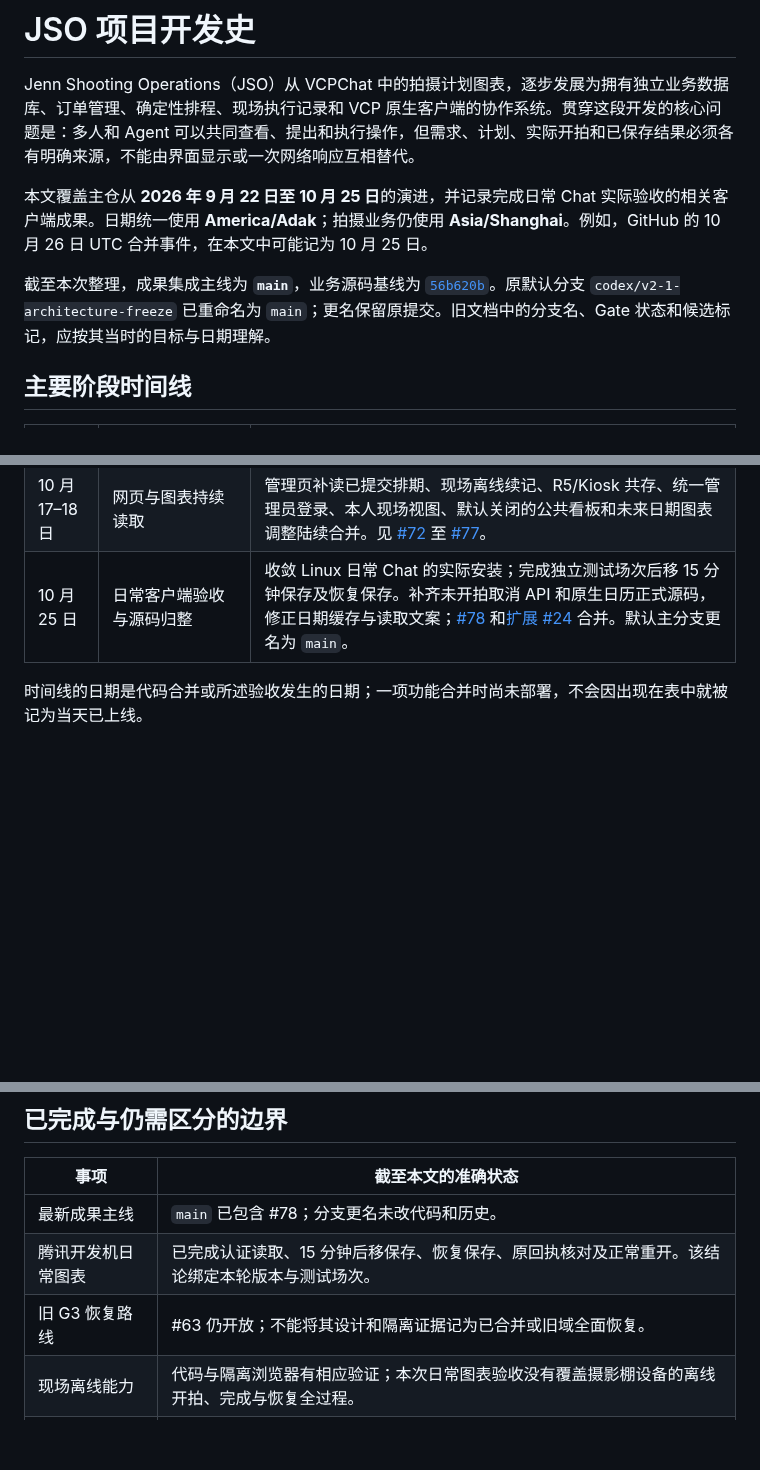
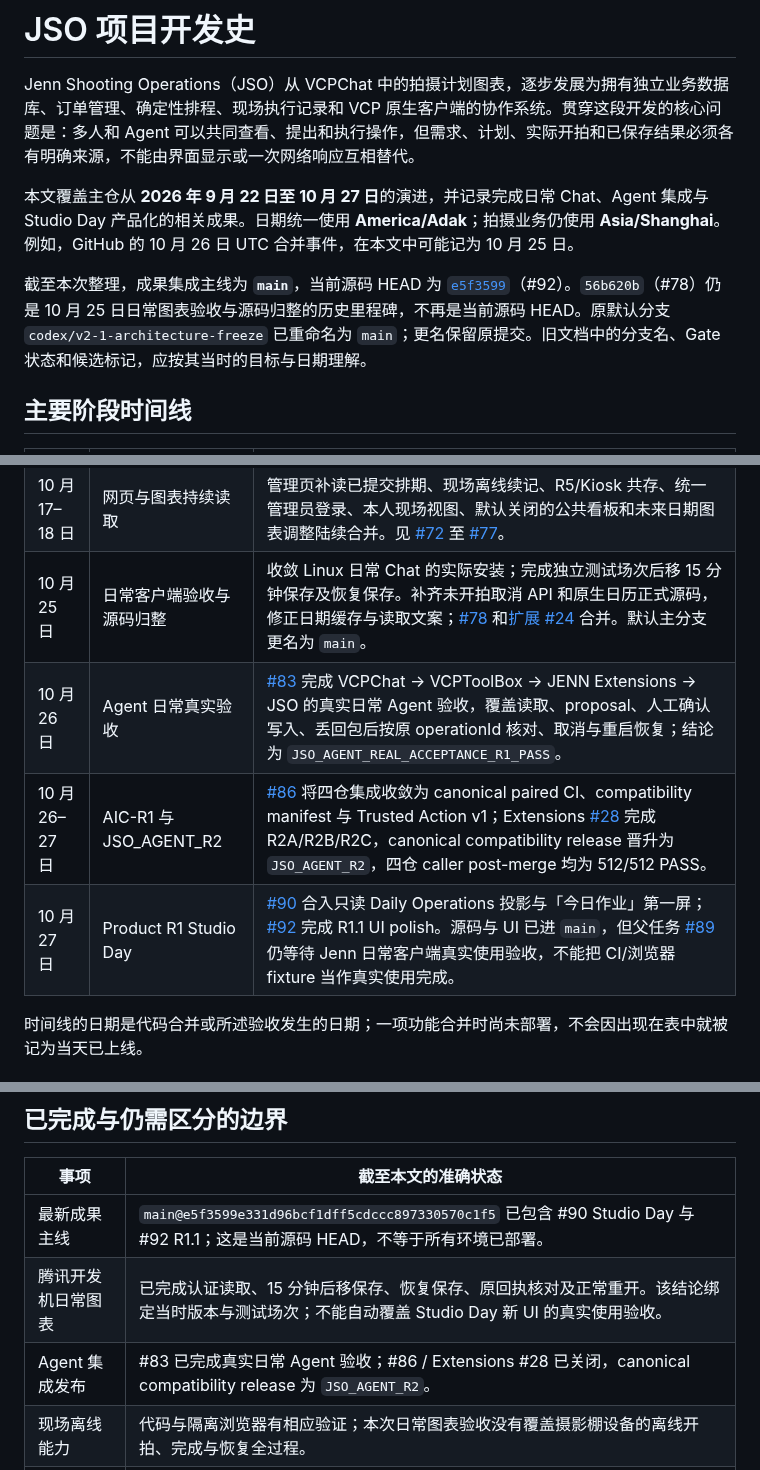
Before and after one commit to JENN2046/jenn-shooting-operations, a Markdown page: docs/PROJECT_DEVELOPMENT_HISTORY.md, 3 parts joined by grey strips. GitHub-like rendering; blank space fills up the shorter version.

Commit message:
docs: record AIC R2 and Studio Day milestones

```diff
--- a/docs/PROJECT_DEVELOPMENT_HISTORY.md
+++ b/docs/PROJECT_DEVELOPMENT_HISTORY.md
@@ -2,9 +2,9 @@
 
 Jenn Shooting Operations（JSO）从 VCPChat 中的拍摄计划图表，逐步发展为拥有独立业务数据库、订单管理、确定性排程、现场执行记录和 VCP 原生客户端的协作系统。贯穿这段开发的核心问题是：多人和 Agent 可以共同查看、提出和执行操作，但需求、计划、实际开拍和已保存结果必须各有明确来源，不能由界面显示或一次网络响应互相替代。
 
-本文覆盖主仓从 **2026 年 9 月 22 日至 10 月 25 日**的演进，并记录完成日常 Chat 实际验收的相关客户端成果。日期统一使用 **America/Adak**；拍摄业务仍使用 **Asia/Shanghai**。例如，GitHub 的 10 月 26 日 UTC 合并事件，在本文中可能记为 10 月 25 日。
+本文覆盖主仓从 **2026 年 9 月 22 日至 10 月 27 日**的演进，并记录完成日常 Chat、Agent 集成与 Studio Day 产品化的相关成果。日期统一使用 **America/Adak**；拍摄业务仍使用 **Asia/Shanghai**。例如，GitHub 的 10 月 26 日 UTC 合并事件，在本文中可能记为 10 月 25 日。
 
-截至本次整理，成果集成主线为 **`main`**，业务源码基线为 [`56b620b`](https://github.com/JENN2046/jenn-shooting-operations/commit/56b620ba48a886536941420b73f589088df98280)。原默认分支 `codex/v2-1-architecture-freeze` 已重命名为 `main`；更名保留原提交。旧文档中的分支名、Gate 状态和候选标记，应按其当时的目标与日期理解。
+截至本次整理，成果集成主线为 **`main`**，当前源码 HEAD 为 [`e5f3599`](https://github.com/JENN2046/jenn-shooting-operations/commit/e5f3599e331d96bcf1dff5cdccc897330570c1f5)（#92）。`56b620b`（#78）仍是 10 月 25 日日常图表验收与源码归整的历史里程碑，不再是当前源码 HEAD。原默认分支 `codex/v2-1-architecture-freeze` 已重命名为 `main`；更名保留原提交。旧文档中的分支名、Gate 状态和候选标记，应按其当时的目标与日期理解。
 
 ## 主要阶段时间线
 
@@ -19,6 +19,9 @@ Jenn Shooting Operations（JSO）从 VCPChat 中的拍摄计划图表，逐步
 | 10 月 13–14 日 | 原生对话执行与 R5 | 增加绑定业务身份、原确认和持久回执的对话执行；R5 将这一路径纳入独立启动接纳。见 [#70](https://github.com/JENN2046/jenn-shooting-operations/pull/70)、[#71](https://github.com/JENN2046/jenn-shooting-operations/pull/71)。 |
 | 10 月 17–18 日 | 网页与图表持续读取 | 管理页补读已提交排期、现场离线续记、R5/Kiosk 共存、统一管理员登录、本人现场视图、默认关闭的公共看板和未来日期图表调整陆续合并。见 [#72](https://github.com/JENN2046/jenn-shooting-operations/pull/72) 至 [#77](https://github.com/JENN2046/jenn-shooting-operations/pull/77)。 |
 | 10 月 25 日 | 日常客户端验收与源码归整 | 收敛 Linux 日常 Chat 的实际安装；完成独立测试场次后移 15 分钟保存及恢复保存。补齐未开拍取消 API 和原生日历正式源码，修正日期缓存与读取文案；[#78](https://github.com/JENN2046/jenn-shooting-operations/pull/78) 和[扩展 #24](https://github.com/JENN2046/VCPToolBox-JENN-Extensions/pull/24) 合并。默认主分支更名为 `main`。 |
+| 10 月 26 日 | Agent 日常真实验收 | [#83](https://github.com/JENN2046/jenn-shooting-operations/issues/83) 完成 VCPChat → VCPToolBox → JENN Extensions → JSO 的真实日常 Agent 验收，覆盖读取、proposal、人工确认写入、丢回包后按原 operationId 核对、取消与重启恢复；结论为 `JSO_AGENT_REAL_ACCEPTANCE_R1_PASS`。 |
+| 10 月 26–27 日 | AIC-R1 与 JSO_AGENT_R2 | [#86](https://github.com/JENN2046/jenn-shooting-operations/issues/86) 将四仓集成收敛为 canonical paired CI、compatibility manifest 与 Trusted Action v1；Extensions [#28](https://github.com/JENN2046/VCPToolBox-JENN-Extensions/issues/28) 完成 R2A/R2B/R2C，canonical compatibility release 晋升为 `JSO_AGENT_R2`，四仓 caller post-merge 均为 512/512 PASS。 |
+| 10 月 27 日 | Product R1 Studio Day | [#90](https://github.com/JENN2046/jenn-shooting-operations/pull/90) 合入只读 Daily Operations 投影与「今日作业」第一屏；[#92](https://github.com/JENN2046/jenn-shooting-operations/pull/92) 完成 R1.1 UI polish。源码与 UI 已进 `main`，但父任务 [#89](https://github.com/JENN2046/jenn-shooting-operations/issues/89) 仍等待 Jenn 日常客户端真实使用验收，不能把 CI/浏览器 fixture 当作真实使用完成。 |
 
 时间线的日期是代码合并或所述验收发生的日期；一项功能合并时尚未部署，不会因出现在表中就被记为当天已上线。
 
@@ -89,9 +143,9 @@ Kiosk 的开拍、完成和离线队列，以及事务 Outbox 的投递状态，
 
 | 事项 | 截至本文的准确状态 |
 |---|---|
-| 最新成果主线 | `main` 已包含 #78；分支更名未改代码和历史。 |
-| 腾讯开发机日常图表 | 已完成认证读取、15 分钟后移保存、恢复保存、原回执核对及正常重开。该结论绑定本轮版本与测试场次。 |
-| 旧 G3 恢复路线 | #63 仍开放；不能将其设计和隔离证据记为已合并或旧域全面恢复。 |
+| 最新成果主线 | `main@e5f3599e331d96bcf1dff5cdccc897330570c1f5` 已包含 #90 Studio Day 与 #92 R1.1；这是当前源码 HEAD，不等于所有环境已部署。 |
+| 腾讯开发机日常图表 | 已完成认证读取、15 分钟后移保存、恢复保存、原回执核对及正常重开。该结论绑定当时版本与测试场次；不能自动覆盖 Studio Day 新 UI 的真实使用验收。 |
+| Agent 集成发布 | #83 已完成真实日常 Agent 验收；#86 / Extensions #28 已关闭，canonical compatibility release 为 `JSO_AGENT_R2`。 |\n| Studio Day | #90 / #92 已合入 `main`；#91 已关闭，父任务 #89 仍等待 real-use acceptance。 |\n| 旧 G3 恢复路线 | #63 仍开放；不能将其设计和隔离证据记为已合并或旧域全面恢复。 |
 | 现场离线能力 | 代码与隔离浏览器有相应验证；本次日常图表验收没有覆盖摄影棚设备的离线开拍、完成与恢复全过程。 |
 | 身份暂时读取失败 | [#75 的 P2](https://github.com/JENN2046/jenn-shooting-operations/pull/75#discussion_r4307565194)仍未解决：本人现场初次身份/当天读取遇临时故障后，可能需要整页刷新或重新登录。 |
 | 外部通知 | 新 Schema12 业务路径明确关闭外发；不把 Outbox 或钉钉适配器的实现称为真实发送成功。 |
```
Also changed, not shown: other parts of docs/PROJECT_DEVELOPMENT_HISTORY.md (+51 -0 lines).
